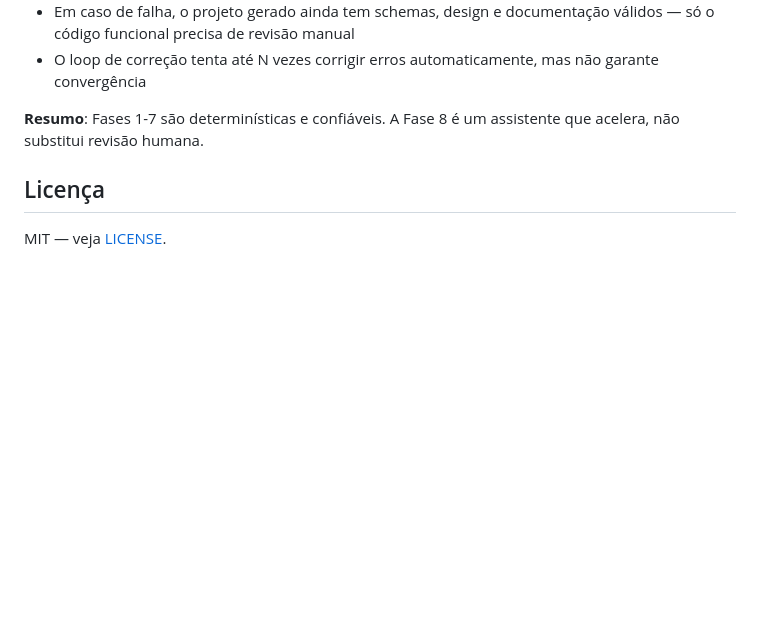
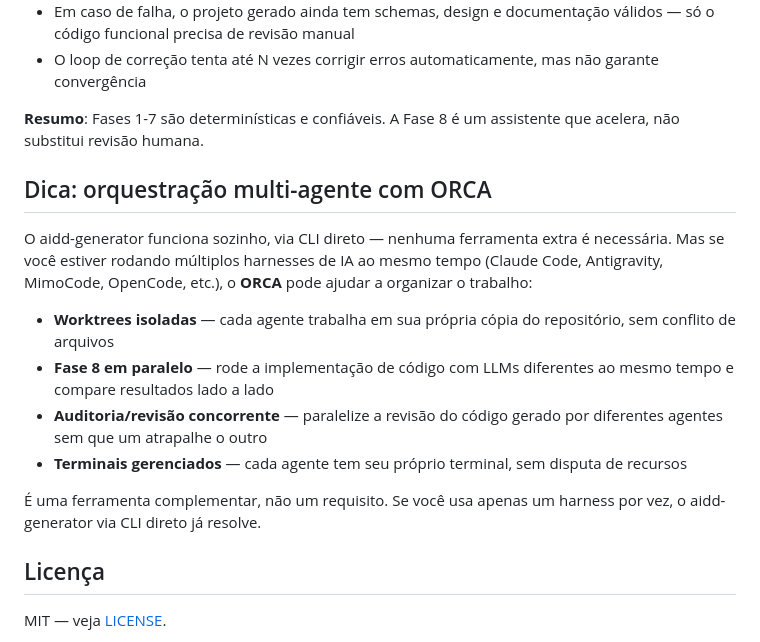
Before and after one commit to heverton-dev/aidd-generator, a Markdown page: README.md, the part around the change. Rendered like a GitHub page; blank space fills up the shorter version.

Commit message:
docs: recomenda ORCA para orquestração multi-agente (opcional)
Adiciona uma nota curta no README.md e AGENTS.md sugerindo o ORCA como
ferramenta complementar para quem quiser rodar múltiplos harnesses de
IA em paralelo neste projeto (worktrees isoladas, comparação de
resultados da Fase 8 entre LLMs diferentes, auditoria concorrente).
Deixa explícito que não é requisito — o aidd-generator funciona
normalmente via CLI direto com um único harness.

267/267 testes passando (nenhum código alterado, só documentação).

Co-Authored-By: Claude Sonnet 5 <noreply@anthropic.com>
Co-Authored-By: MimoCode <noreply@mimocode.ai>

```diff
--- a/README.md
+++ b/README.md
@@ -88,6 +88,17 @@ A Fase 8 usa LLM para gerar código Python funcional com testes. Resultados reai
 
 **Resumo**: Fases 1-7 são determinísticas e confiáveis. A Fase 8 é um assistente que acelera, não substitui revisão humana.
 
+## Dica: orquestração multi-agente com ORCA
+
+O aidd-generator funciona sozinho, via CLI direto — nenhuma ferramenta extra é necessária. Mas se você estiver rodando múltiplos harnesses de IA ao mesmo tempo (Claude Code, Antigravity, MimoCode, OpenCode, etc.), o **ORCA** pode ajudar a organizar o trabalho:
+
+- **Worktrees isoladas** — cada agente trabalha em sua própria cópia do repositório, sem conflito de arquivos
+- **Fase 8 em paralelo** — rode a implementação de código com LLMs diferentes ao mesmo tempo e compare resultados lado a lado
+- **Auditoria/revisão concorrente** — paralelize a revisão do código gerado por diferentes agentes sem que um atrapalhe o outro
+- **Terminais gerenciados** — cada agente tem seu próprio terminal, sem disputa de recursos
+
+É uma ferramenta complementar, não um requisito. Se você usa apenas um harness por vez, o aidd-generator via CLI direto já resolve.
+
 ## Licença
 
 MIT — veja [LICENSE](LICENSE).
```
Also changed, not shown: AGENTS.md (+2 -0 lines).
